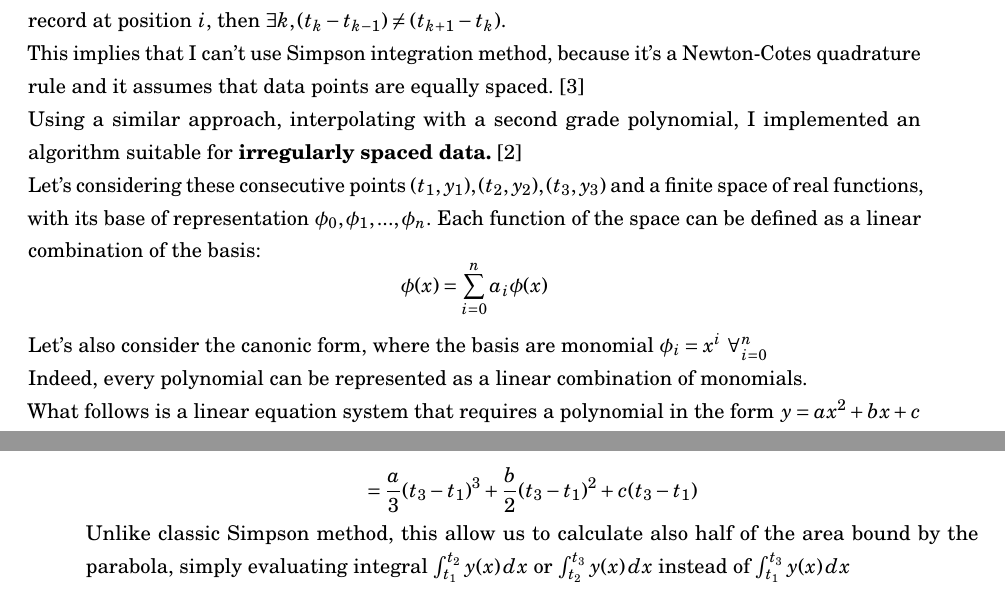
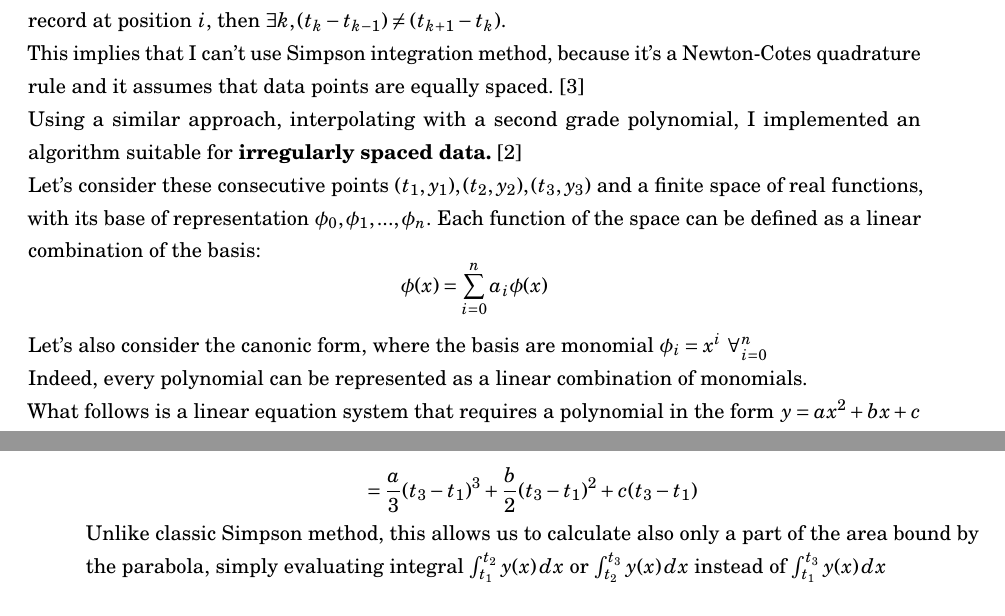
Before and after one commit to federicoB/bachelor_thesis, a LaTeX thesis (federico_bertani_tesi.tex, which reads chapters/chapter02-mathematical_background/chap02.tex): two parts of pages 11 and 12 of 46, joined at a grey line, cut so that both start at the same text. Compiled offline with pdfLaTeX.

Commit message:
grammar fix in chap2

```diff
--- a/chapters/chapter02-mathematical_background/chap02.tex
+++ b/chapters/chapter02-mathematical_background/chap02.tex
@@ -10,7 +10,7 @@ The second part deals with quaternion, a number system useful to handle rotation
 Records in input dataset may not be equally spaced, which means that if $t_i$ is a timestamp of a record at position $i$, then $\exists k, (t_{k}-t_{k-1})\neq (t_{k+1}-t_k)$. \\
 This implies that I can't use Simpson integration method, because it's a Newton-Cotes quadrature rule and it assumes that data points are equally spaced. \cite{casciola} \\
 Using a similar approach, interpolating with a second grade polynomial, I implemented an algorithm suitable for \textbf{irregularly spaced data.} \cite{integrating-irregularly} \\
-Let's considering these consecutive points $(t_1,y_1),(t_2,y_2),(t_3,y_3)$ and a finite space of real functions, with its base of representation $\phi_0,\phi_1,...,\phi_n$.
+Let's consider these consecutive points $(t_1,y_1),(t_2,y_2),(t_3,y_3)$ and a finite space of real functions, with its base of representation $\phi_0,\phi_1,...,\phi_n$.
 Each function of the space can be defined as a linear combination of the basis:
 $$ \phi(x) = \sum_{i=0}^n a_i \phi (x)$$
 Let's also consider the canonic form, where the basis are monomial $\phi_i=x^i$ $\forall_{i=0}^n$ \\
@@ -64,7 +64,7 @@ $$
 \int_{t_1}^{t_3} y(x)dx = \int_{t_1}^{t_3} ax^2 + by + c dx = \left[\frac{a}{3}x^3+\frac{b}{2}x^2+c{x}\right]_{t_1}^{t_3}
 $$
 $$= \frac{a}{3}(t_3-t_1)^3+\frac{b}{2}(t_3-t_1)^2+c(t_3-t_1)$$
-Unlike classic Simpson method, this allow us to calculate also half of the area bound by the parabola, simply evaluating integral $\int_{t_1}^{t_2} y(x)\,dx$ or $\int_{t_2}^{t_3} y(x)\,dx$ instead of $\int_{t_1}^{t_3} y(x)\,dx $
+Unlike classic Simpson method, this allows us to calculate also only a part of the area bound by the parabola, simply evaluating integral $\int_{t_1}^{t_2} y(x)\,dx$ or $\int_{t_2}^{t_3} y(x)\,dx$ instead of $\int_{t_1}^{t_3} y(x)\,dx $
 
 \section{Quaternions}
 Quaternions are an extension of complex numbers usually represented in the form:
```
